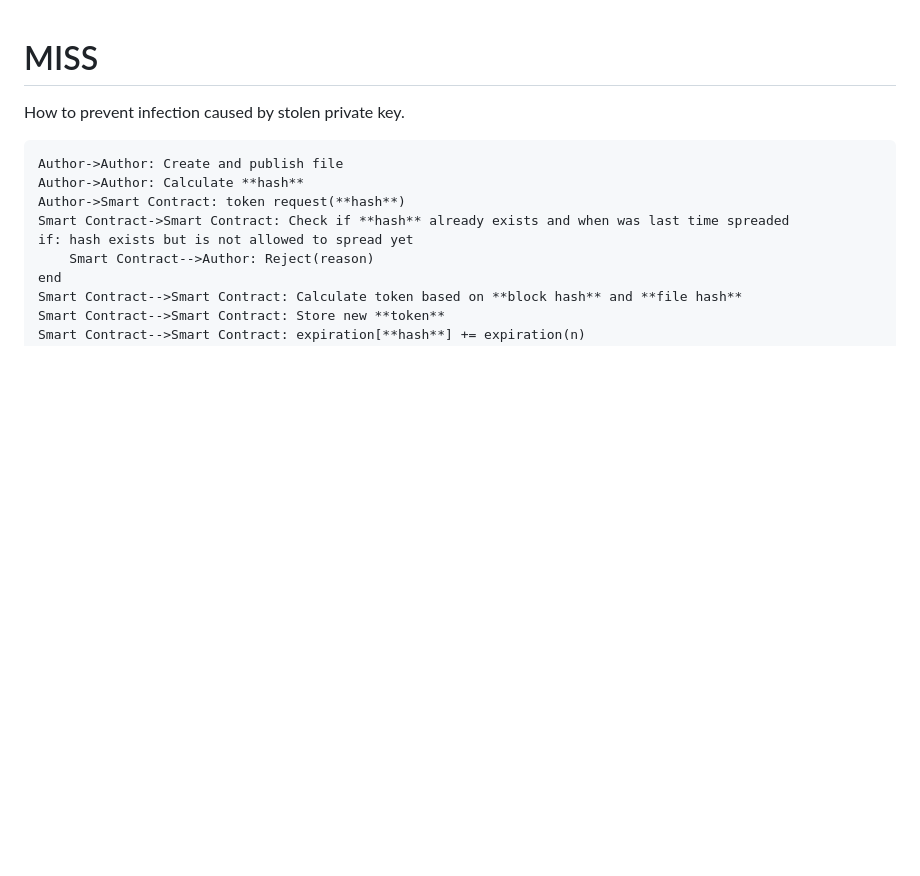
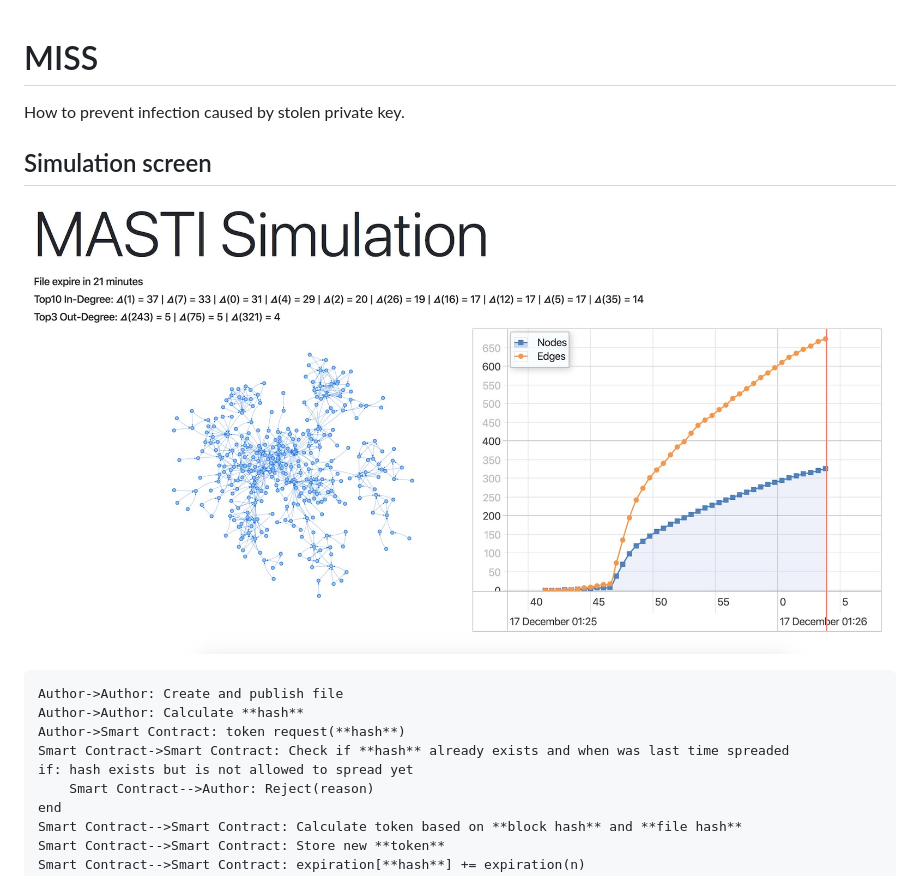
Before and after one commit to stasbar/MISS, a Markdown page: README.md, the part around the change. GitHub-like rendering; pictures changed too: images/simulation1.jpg (added); blank space fills up the shorter version.

Commit message:
add graph degree add simulation screen

````diff
--- a/README.md
+++ b/README.md
@@ -1,5 +1,10 @@
 # MISS
+
 How to prevent infection caused by stolen private key.
+
+## Simulation screen
+
+![Simulation Screen](images/simulation1.jpg)
 
 
 ```uml
````
Also changed, not shown: 4 other files.
